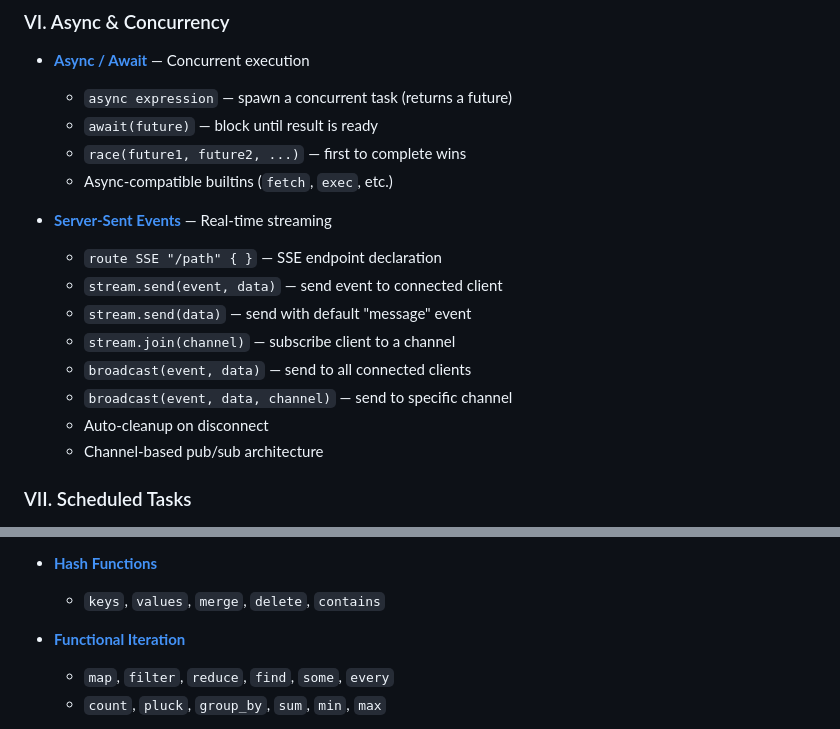
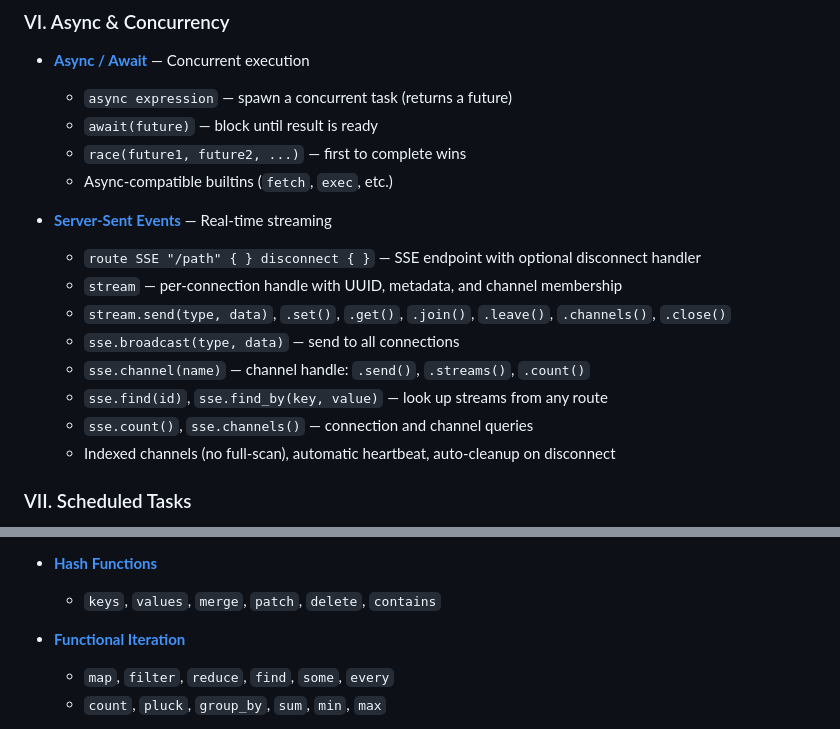
Before and after one commit to pixelkarma/httpdsl, a Markdown page: docs/readme.md, 2 parts joined by grey strips. Drawn GitHub-style.

Commit message:
Docs: update readme SSE section for new API, add patch() to hash builtins
Co-authored-by: Shelley <shelley@exe.dev>

```diff
--- a/docs/readme.md
+++ b/docs/readme.md
@@ -208,14 +208,14 @@ This is the complete language reference.
   - Async-compatible builtins (`fetch`, `exec`, etc.)
 
 - [**Server-Sent Events**](sse.md) — Real-time streaming
-  - `route SSE "/path" { }` — SSE endpoint declaration
-  - `stream.send(event, data)` — send event to connected client
-  - `stream.send(data)` — send with default "message" event
-  - `stream.join(channel)` — subscribe client to a channel
-  - `broadcast(event, data)` — send to all connected clients
-  - `broadcast(event, data, channel)` — send to specific channel
-  - Auto-cleanup on disconnect
-  - Channel-based pub/sub architecture
+  - `route SSE "/path" { } disconnect { }` — SSE endpoint with optional disconnect handler
+  - `stream` — per-connection handle with UUID, metadata, and channel membership
+  - `stream.send(type, data)`, `.set()`, `.get()`, `.join()`, `.leave()`, `.channels()`, `.close()`
+  - `sse.broadcast(type, data)` — send to all connections
+  - `sse.channel(name)` — channel handle: `.send()`, `.streams()`, `.count()`
+  - `sse.find(id)`, `sse.find_by(key, value)` — look up streams from any route
+  - `sse.count()`, `sse.channels()` — connection and channel queries
+  - Indexed channels (no full-scan), automatic heartbeat, auto-cleanup on disconnect
 
 ### VII. Scheduled Tasks
 
@@ -256,7 +256,7 @@ This is the complete language reference.
   - `index_of`
 
 - [**Hash Functions**](builtins/hashes.md)
-  - `keys`, `values`, `merge`, `delete`, `contains`
+  - `keys`, `values`, `merge`, `patch`, `delete`, `contains`
 
 - [**Functional Iteration**](builtins/functional.md)
   - `map`, `filter`, `reduce`, `find`, `some`, `every`
```
